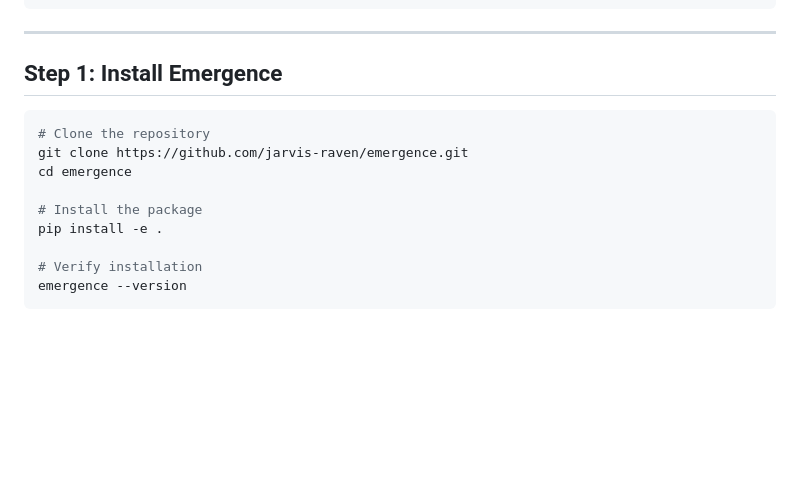
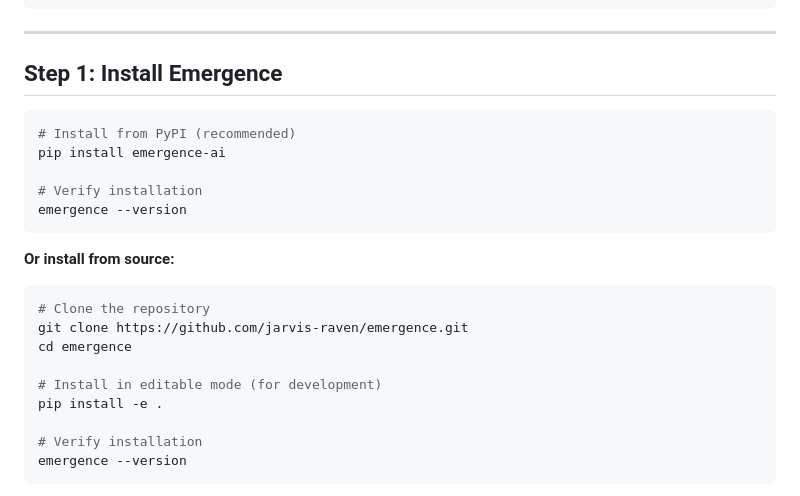
Before and after one commit to jarvis-raven/emergence, a Markdown page: docs/getting-started.md, the part around the change. Drawn GitHub-style; blank space fills up the shorter version.

Commit message:
Update getting-started guide for PyPI installation

````diff
--- a/docs/getting-started.md
+++ b/docs/getting-started.md
@@ -72,11 +72,21 @@ ollama pull llama3.2:3b  # For ingest analysis (lightweight)
 ## Step 1: Install Emergence
 
 ```bash
+# Install from PyPI (recommended)
+pip install emergence-ai
+
+# Verify installation
+emergence --version
+```
+
+**Or install from source:**
+
+```bash
 # Clone the repository
 git clone https://github.com/jarvis-raven/emergence.git
 cd emergence
 
-# Install the package
+# Install in editable mode (for development)
 pip install -e .
 
 # Verify installation
````
